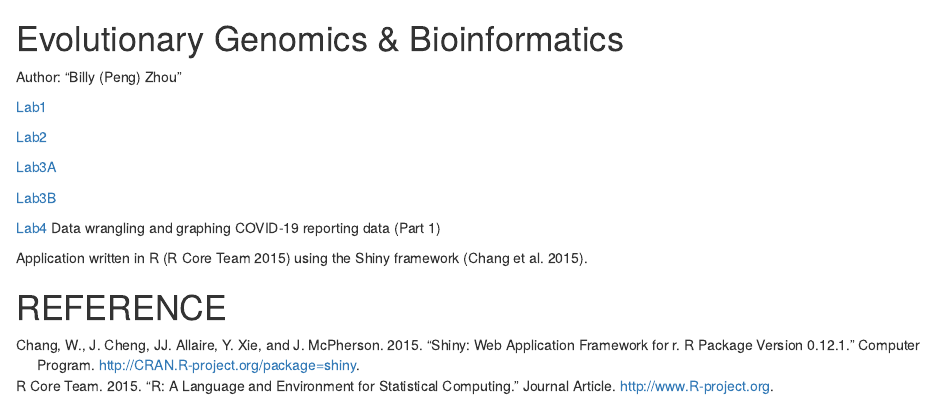
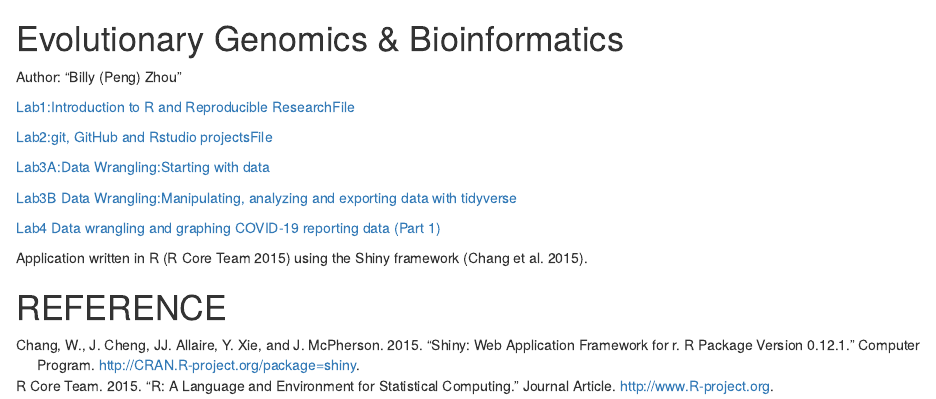
Before and after one commit to Billy-Zhoup/genomics-course, an R Markdown document (index.Rmd): the page in a window 1100 px wide, from its top. Rendered offline with R 4.5, knitr and Pandoc, with nearby package versions.

Commit message:
index_update

```diff
--- a/index.Rmd
+++ b/index.Rmd
@@ -13,15 +13,15 @@ knitr::opts_chunk$set(echo = TRUE)
 Author: "Billy (Peng) Zhou"
 
 
-[Lab1](Lab_1.html)
+[Lab1:Introduction to R and Reproducible ResearchFile](Lab_1.html)
 
-[Lab2](Lab2_Rmd.html)
+[Lab2:git, GitHub and Rstudio projectsFile](Lab2_Rmd.html)
 
-[Lab3A](Lab3A.html)
+[Lab3A:Data Wrangling:Starting with data](Lab3A.html)
 
-[Lab3B](Lab3B.html)
+[Lab3B Data Wrangling:Manipulating, analyzing and exporting data with tidyverse](Lab3B.html)
 
-[Lab4](Lab4.html) Data wrangling and graphing COVID-19 reporting data (Part 1)
+[Lab4 Data wrangling and graphing COVID-19 reporting data (Part 1)](Lab4.html)
 
 Application written in R [@RCoreTeam] using the Shiny framework [@Chang2015].
 
```
